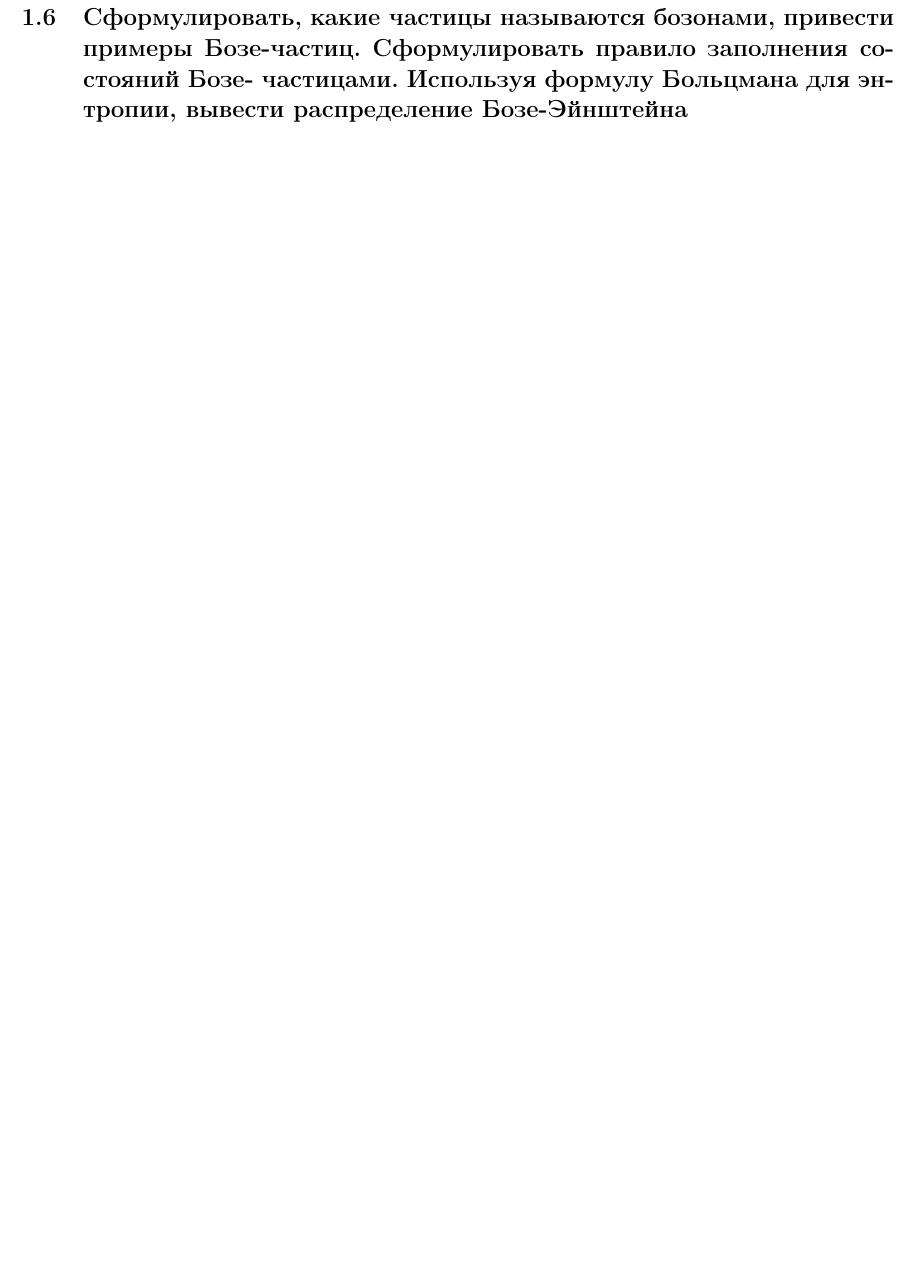
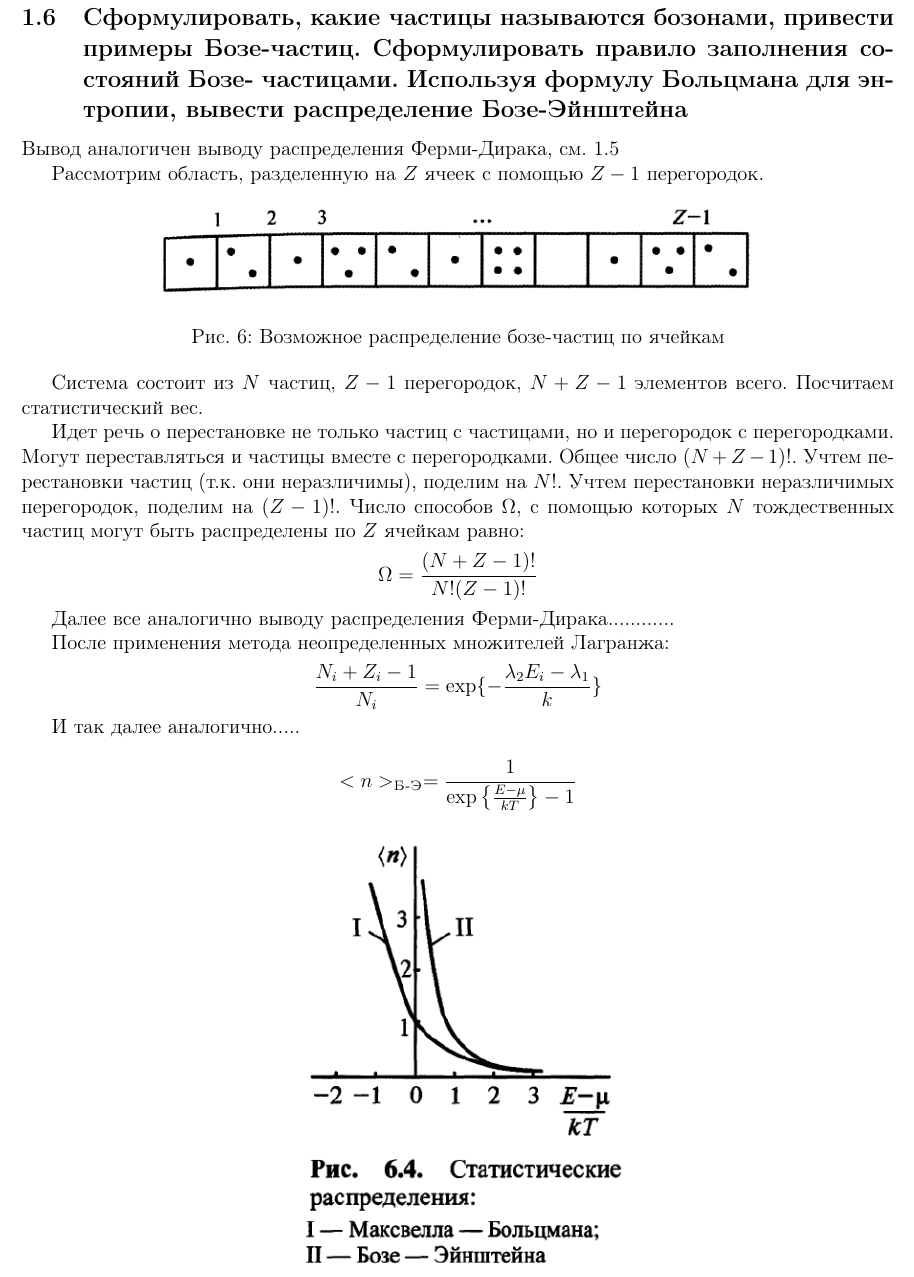
Before and after one commit to congress-bmstu/physics-exam, a LaTeX document (document.tex, which reads write-06.tex): part of page 11 of 29, cut so that both start at the same text, the shorter picture padded with empty space. Compiled offline with pdfLaTeX.

Commit message:
write-06 бозе-эйнштейн

```diff
--- a/write-06.tex
+++ b/write-06.tex
@@ -1,3 +1,41 @@
 \subsection{Сформулировать, какие частицы называются бозонами, привести примеры Бозе-частиц.
 Сформулировать правило заполнения состояний Бозе- частицами. Используя формулу Больцмана
 для энтропии, вывести распределение Бозе-Эйнштейна}
+
+Вывод аналогичен выводу распределения Ферми-Дирака, см. \ref{fermi-dirak}
+
+Рассмотрим область, разделенную на $Z$ ячеек с помощью $Z-1$ перегородок.
+\begin{figure}[H]
+	\centering
+	\includegraphics[width=0.7\linewidth]{img/write-06/yacheiki}
+	\caption{Возможное распределение бозе-частиц по ячейкам}
+	\label{fig:yacheiki1}
+\end{figure}
+
+Система состоит из $N$ частиц, $Z-1$ перегородок, $N+Z-1$ элементов всего. Посчитаем статистический вес.
+
+Идет речь о перестановке не только частиц с частицами, но и перегородок с перегородками. Могут переставляться и частицы вместе с перегородками. Общее число $(N+Z-1)!$. Учтем перестановки частиц (т.к. они неразличимы), поделим на $N!$. Учтем перестановки неразличимых перегородок, поделим на $(Z-1)!$.
+Число способов $\Omega$, с помощью которых $N$ тождественных частиц могут быть распределены по $Z$ ячейкам равно:
+\begin{equation*}
+	\Omega = \frac{(N+Z-1)!}{N!(Z-1)!}
+\end{equation*}
+
+Далее все аналогично выводу распределения Ферми-Дирака............
+
+После применения метода неопределенных множителей Лагранжа:
+\begin{equation*}
+	\frac{N_i+Z_i-1}{N_i} = \exp \{-\frac{\lambda_2E_i-\lambda_1}{k}\}
+\end{equation*}
+
+И так далее аналогично.....
+
+\begin{equation*}
+	<n>_\textsc{Б-Э} = \frac{1}{\exp\left\{\frac{E-\mu}{kT}\right\}-1}
+\end{equation*}
+
+\begin{figure}[H]
+	\centering
+	\includegraphics[width=0.4\linewidth]{img/write-06/bose-einstein}
+%	\caption{}
+	\label{fig:bose-einstein}
+\end{figure}
```
Also changed, not shown: write-05.tex (+1 -1 lines), img/write-06/bose-einstein.png (added), img/write-06/yacheiki.png (added).
